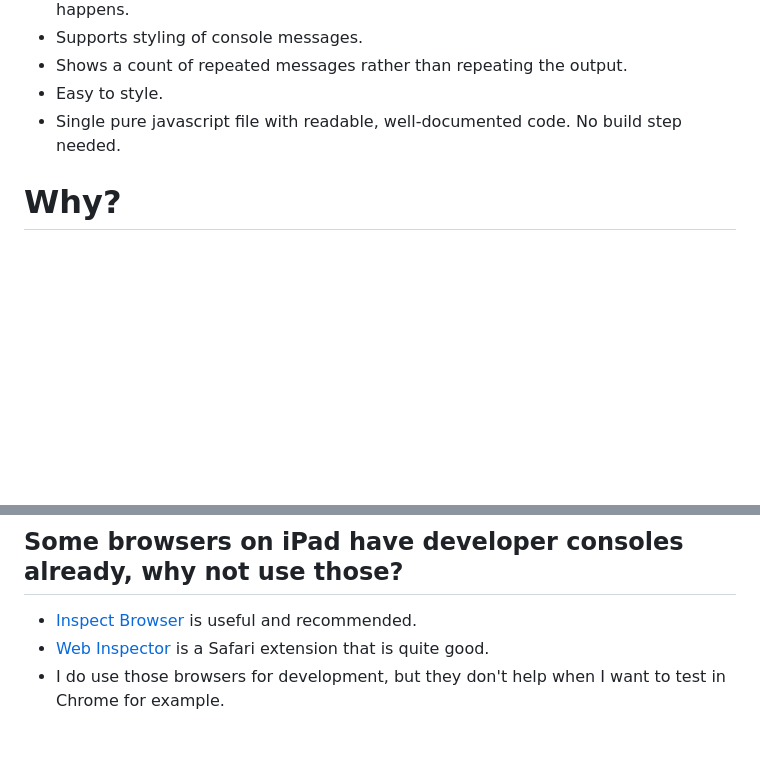
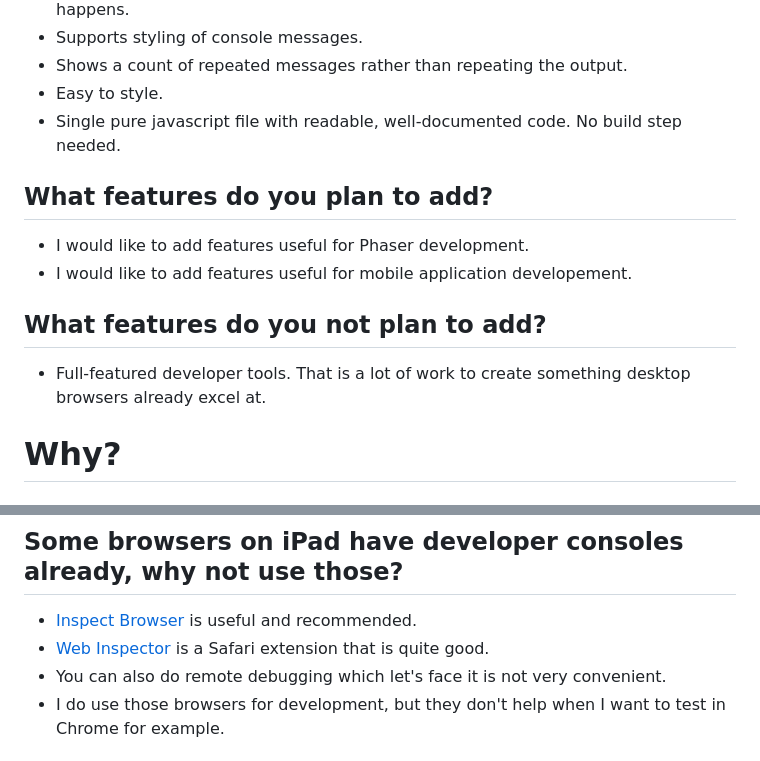
Before and after one commit to jgoalby/log2div, a Markdown page: README.md, 2 parts joined by grey strips. GitHub-like rendering; blank space fills up the shorter version.

Commit message:
Updated features area

```diff
--- a/README.md
+++ b/README.md
@@ -17,6 +17,13 @@ Console logging in the browser to a div for browsers without developer tools.
 - Shows a count of repeated messages rather than repeating the output.
 - Easy to style.
 - Single pure javascript file with readable, well-documented code. No build step needed.
+
+## What features do you plan to add?
+- I would like to add features useful for Phaser development.
+- I would like to add features useful for mobile application developement.
+
+## What features do you not plan to add?
+- Full-featured developer tools. That is a lot of work to create something desktop browsers already excel at.
 
 # Why?
 
@@ -39,6 +46,7 @@ Console logging in the browser to a div for browsers without developer tools.
 ## Some browsers on iPad have developer consoles already, why not use those?
 - [Inspect Browser](https://apps.pdyn.net/inspect/) is useful and recommended.
 - [Web Inspector](https://andadinosaur.com/launch-web-inspector-for-ios) is a Safari extension that is quite good.
+- You can also do remote debugging which let's face it is not very convenient.
 - I do use those browsers for development, but they don't help when I want to test in Chrome for example.
 
 ## Why you?
```
